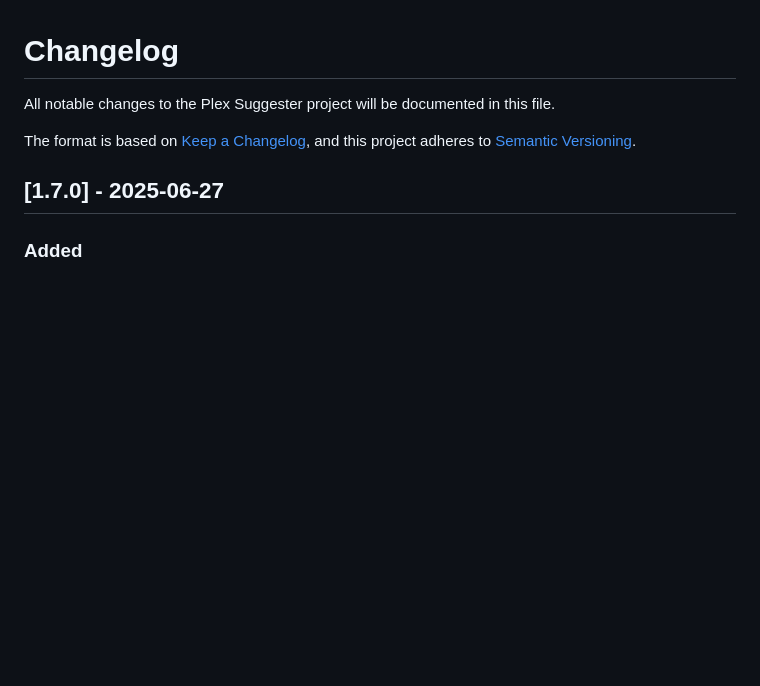
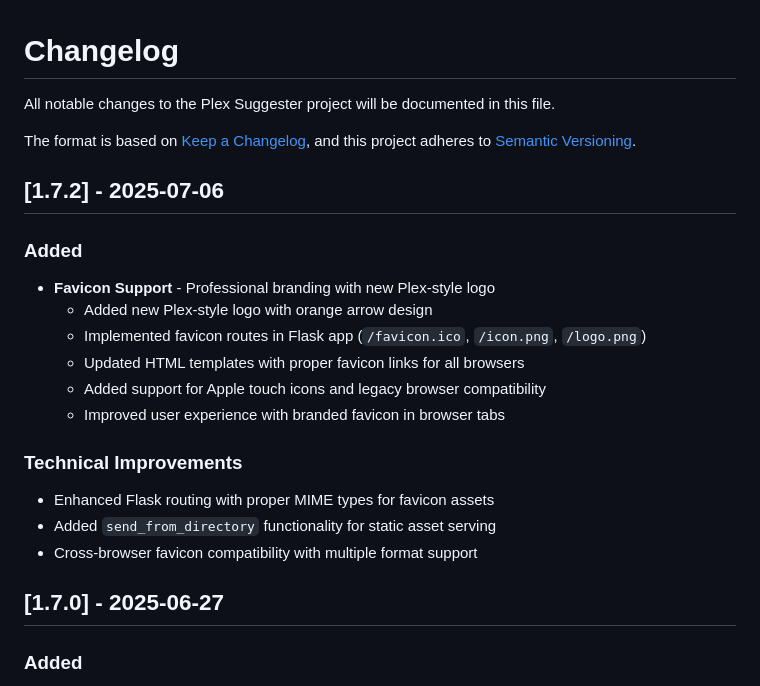
Before and after one commit to TheInfamousToTo/plex-suggester, a Markdown page: CHANGELOG.md, the part around the change. GitHub-like rendering; blank space fills up the shorter version.

Commit message:
Update CHANGELOG.md for v1.7.2 release

```diff
--- a/CHANGELOG.md
+++ b/CHANGELOG.md
@@ -3,6 +3,21 @@
 All notable changes to the Plex Suggester project will be documented in this file.
 
 The format is based on [Keep a Changelog](https://keepachangelog.com/en/1.0.0/), and this project adheres to [Semantic Versioning](https://semver.org/spec/v2.0.0.html).
+
+## [1.7.2] - 2025-07-06
+
+### Added
+- **Favicon Support** - Professional branding with new Plex-style logo
+  - Added new Plex-style logo with orange arrow design
+  - Implemented favicon routes in Flask app (`/favicon.ico`, `/icon.png`, `/logo.png`)
+  - Updated HTML templates with proper favicon links for all browsers
+  - Added support for Apple touch icons and legacy browser compatibility
+  - Improved user experience with branded favicon in browser tabs
+
+### Technical Improvements
+- Enhanced Flask routing with proper MIME types for favicon assets
+- Added `send_from_directory` functionality for static asset serving
+- Cross-browser favicon compatibility with multiple format support
 
 ## [1.7.0] - 2025-06-27
 
```
